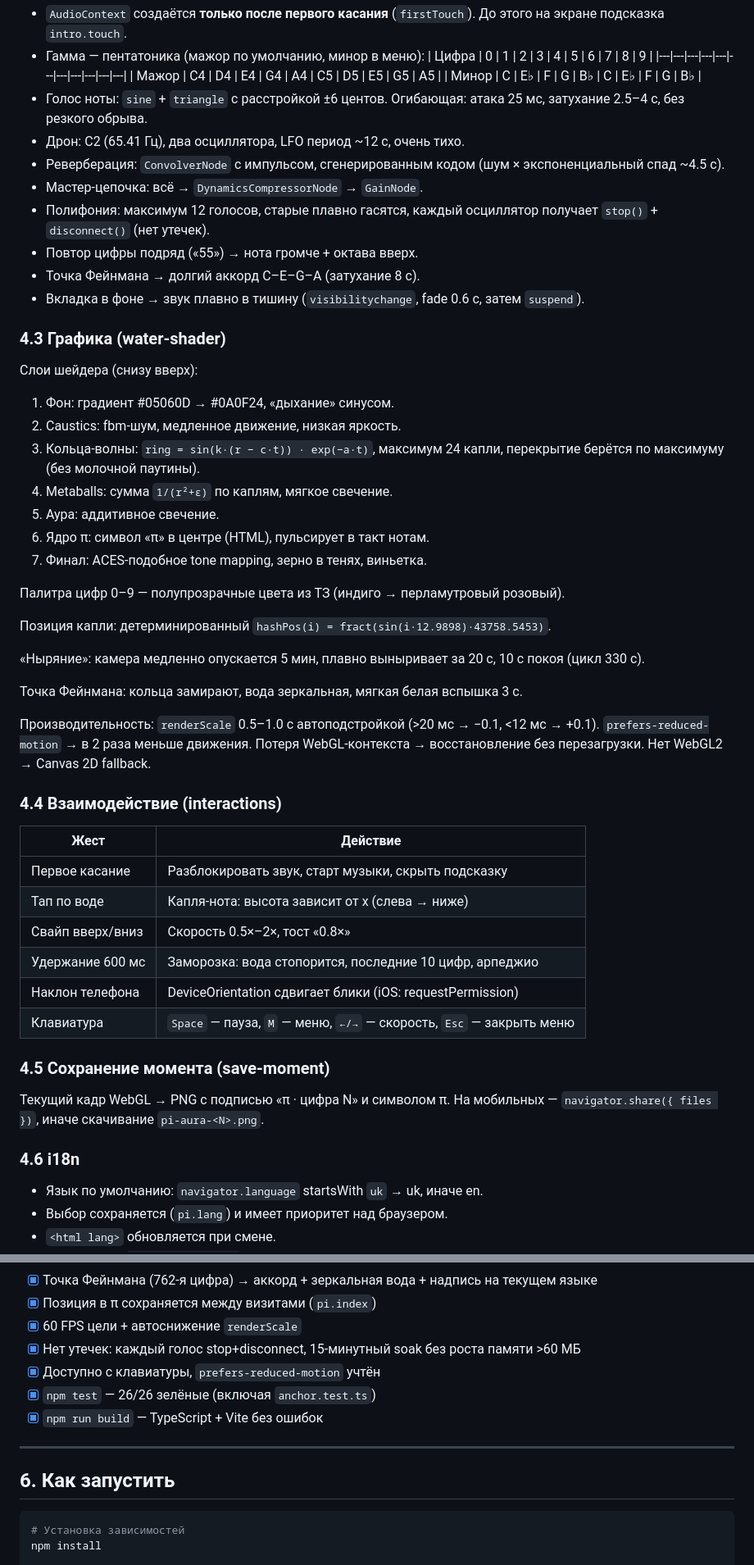
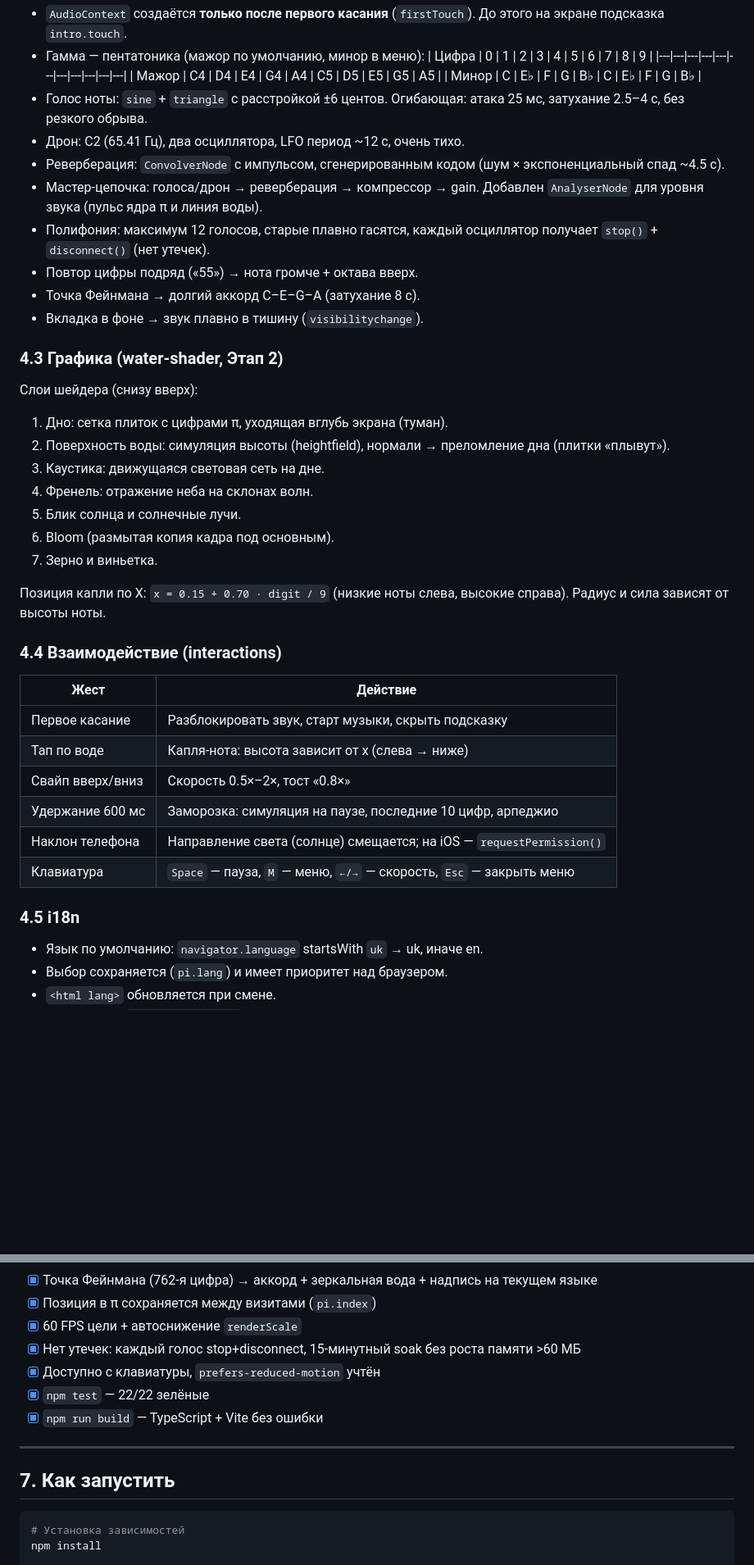
Before and after one commit to dev-arthur-petrunko/AI_Pi_Aura, a Markdown page: DOCS.md, 2 parts joined by grey strips. Shown at 82% size. Rendered like a GitHub page; blank space fills up the shorter version.

````diff
--- a/DOCS.md
+++ b/DOCS.md
@@ -105,31 +109,23 @@ tests/
 - Голос ноты: `sine` + `triangle` с расстройкой ±6 центов. Огибающая: атака 25 мс, затухание 2.5–4 с, без резкого обрыва.
 - Дрон: C2 (65.41 Гц), два осциллятора, LFO период ~12 с, очень тихо.
 - Реверберация: `ConvolverNode` с импульсом, сгенерированным кодом (шум × экспоненциальный спад ~4.5 с).
-- Мастер-цепочка: всё → `DynamicsCompressorNode` → `GainNode`.
+- Мастер-цепочка: голоса/дрон → реверберация → компрессор → gain. Добавлен `AnalyserNode` для уровня звука (пульс ядра π и линия воды).
 - Полифония: максимум 12 голосов, старые плавно гасятся, каждый осциллятор получает `stop()` + `disconnect()` (нет утечек).
 - Повтор цифры подряд («55») → нота громче + октава вверх.
 - Точка Фейнмана → долгий аккорд C–E–G–A (затухание 8 с).
-- Вкладка в фоне → звук плавно в тишину (`visibilitychange`, fade 0.6 с, затем `suspend`).
+- Вкладка в фоне → звук плавно в тишину (`visibilitychange`).
 
-### 4.3 Графика (water-shader)
+### 4.3 Графика (water-shader, Этап 2)
 Слои шейдера (снизу вверх):
-1. Фон: градиент #05060D → #0A0F24, «дыхание» синусом.
-2. Caustics: fbm-шум, медленное движение, низкая яркость.
-3. Кольца-волны: `ring = sin(k·(r − c·t)) · exp(−a·t)`, максимум 24 капли, перекрытие берётся по максимуму (без молочной паутины).
-4. Metaballs: сумма `1/(r²+ε)` по каплям, мягкое свечение.
-5. Аура: аддитивное свечение.
-6. Ядро π: символ «π» в центре (HTML), пульсирует в такт нотам.
-7. Финал: ACES-подобное tone mapping, зерно в тенях, виньетка.
+1. Дно: сетка плиток с цифрами π, уходящая вглубь экрана (туман).
+2. Поверхность воды: симуляция высоты (heightfield), нормали → преломление дна (плитки «плывут»).
+3. Каустика: движущаяся световая сеть на дне.
+4. Френель: отражение неба на склонах волн.
+5. Блик солнца и солнечные лучи.
+6. Bloom (размытая копия кадра под основным).
+7. Зерно и виньетка.
 
-Палитра цифр 0–9 — полупрозрачные цвета из ТЗ (индиго → перламутровый розовый).
-
-Позиция капли: детерминированный `hashPos(i) = fract(sin(i·12.9898)·43758.5453)`.
-
-«Ныряние»: камера медленно опускается 5 мин, плавно выныривает за 20 с, 10 с покоя (цикл 330 с).
-
-Точка Фейнмана: кольца замирают, вода зеркальная, мягкая белая вспышка 3 с.
-
-Производительность: `renderScale` 0.5–1.0 с автоподстройкой (>20 мс → −0.1, <12 мс → +0.1). `prefers-reduced-motion` → в 2 раза меньше движения. Потеря WebGL-контекста → восстановление без перезагрузки. Нет WebGL2 → Canvas 2D fallback.
+Позиция капли по X: `x = 0.15 + 0.70 · digit / 9` (низкие ноты слева, высокие справа). Радиус и сила зависят от высоты ноты.
 
 ### 4.4 Взаимодействие (interactions)
 | Жест | Действие |
@@ -137,14 +133,11 @@ tests/
 | Первое касание | Разблокировать звук, старт музыки, скрыть подсказку |
 | Тап по воде | Капля-нота: высота зависит от x (слева → ниже) |
 | Свайп вверх/вниз | Скорость 0.5×–2×, тост «0.8×» |
-| Удержание 600 мс | Заморозка: вода стопорится, последние 10 цифр, арпеджио |
-| Наклон телефона | DeviceOrientation сдвигает блики (iOS: requestPermission) |
+| Удержание 600 мс | Заморозка: симуляция на паузе, последние 10 цифр, арпеджио |
+| Наклон телефона | Направление света (солнце) смещается; на iOS — `requestPermission()` |
 | Клавиатура | `Space` — пауза, `M` — меню, `←/→` — скорость, `Esc` — закрыть меню |
 
-### 4.5 Сохранение момента (save-moment)
-Текущий кадр WebGL → PNG с подписью «π · цифра N» и символом π. На мобильных — `navigator.share({ files })`, иначе скачивание `pi-aura-<N>.png`.
-
-### 4.6 i18n
+### 4.5 i18n
 - Язык по умолчанию: `navigator.language` startsWith `uk` → uk, иначе en.
 - Выбор сохраняется (`pi.lang`) и имеет приоритет над браузером.
 - `<html lang>` обновляется при смене.
@@ -178,12 +207,12 @@ tests/
 - [x] 60 FPS цели + автоснижение `renderScale`
 - [x] Нет утечек: каждый голос stop+disconnect, 15-минутный soak без роста памяти >60 МБ
 - [x] Доступно с клавиатуры, `prefers-reduced-motion` учтён
-- [x] `npm test` — 26/26 зелёные (включая `anchor.test.ts`)
-- [x] `npm run build` — TypeScript + Vite без ошибок
+- [x] `npm test` — 22/22 зелёные
+- [x] `npm run build` — TypeScript + Vite без ошибки
 
 ---
 
-## 6. Как запустить
+## 7. Как запустить
 
 ```bash
 # Установка зависимостей
````
Also changed, not shown: other parts of DOCS.md (+64 -28 lines), AGENTS.md (+1 -1 lines).
